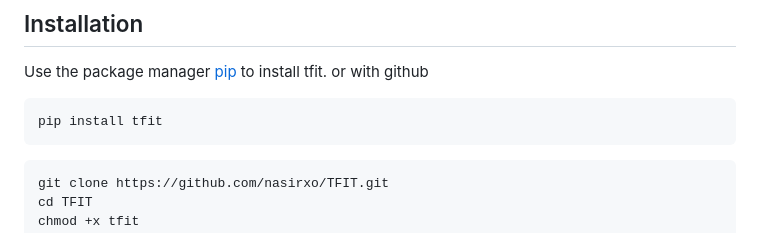
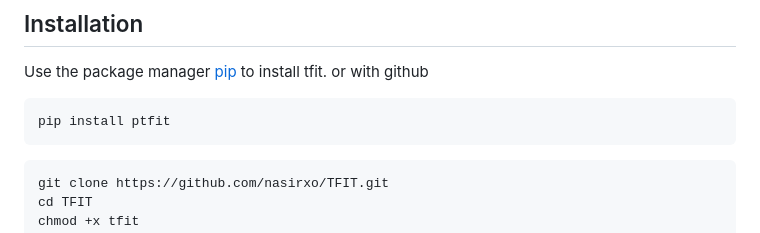
Before and after one commit to nasirxo/TFIT, a Markdown page: README.md, the part around the change. Drawn GitHub-style.

````diff
--- a/README.md
+++ b/README.md
@@ -7,7 +7,7 @@ TSALLIS DISTRIBUTION EQUATION CURVE FITTER.
 Use the package manager [pip](https://pip.pypa.io/en/stable/) to install tfit. or with github
 
 ```bash
-pip install tfit
+pip install ptfit
 ```
  ```bash
  git clone https://github.com/nasirxo/TFIT.git
````
